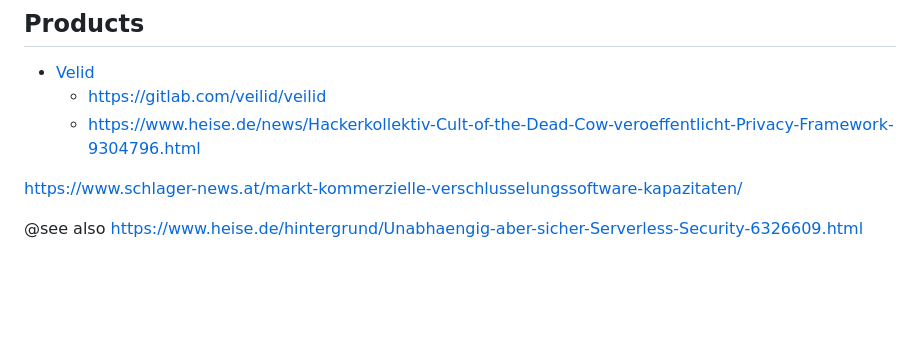
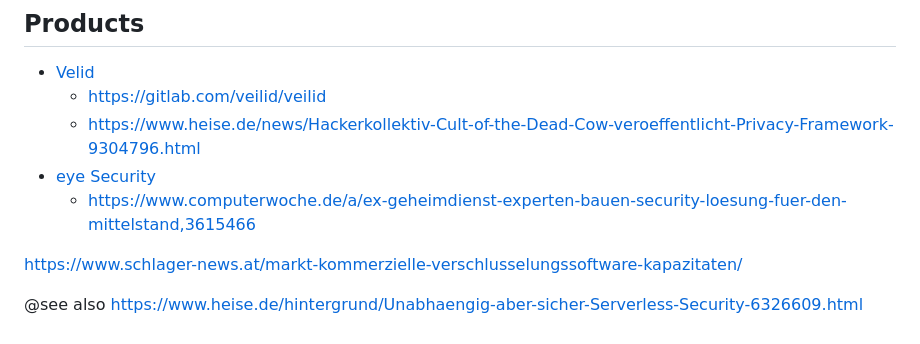
Before and after one commit to Thoregon/ThoregonWiki, a Markdown page: wiki/security.md, the part around the change. GitHub-like rendering; blank space fills up the shorter version.

```diff
--- a/wiki/security.md
+++ b/wiki/security.md
@@ -100,7 +100,8 @@ Ethereum    https://consensys.github.io/smart-contract-best-practices/known_atta
 - [Velid](https://www.heise.de/news/Hackerkollektiv-cDc-kuendigt-quelloffenes-Verschluesselungsframework-an-9240518.html)
   - https://gitlab.com/veilid/veilid
   - https://www.heise.de/news/Hackerkollektiv-Cult-of-the-Dead-Cow-veroeffentlicht-Privacy-Framework-9304796.html
-
+- [eye Security](https://www.eye.security/de/)
+  - https://www.computerwoche.de/a/ex-geheimdienst-experten-bauen-security-loesung-fuer-den-mittelstand,3615466
 
 https://www.schlager-news.at/markt-kommerzielle-verschlusselungssoftware-kapazitaten/
 
```
